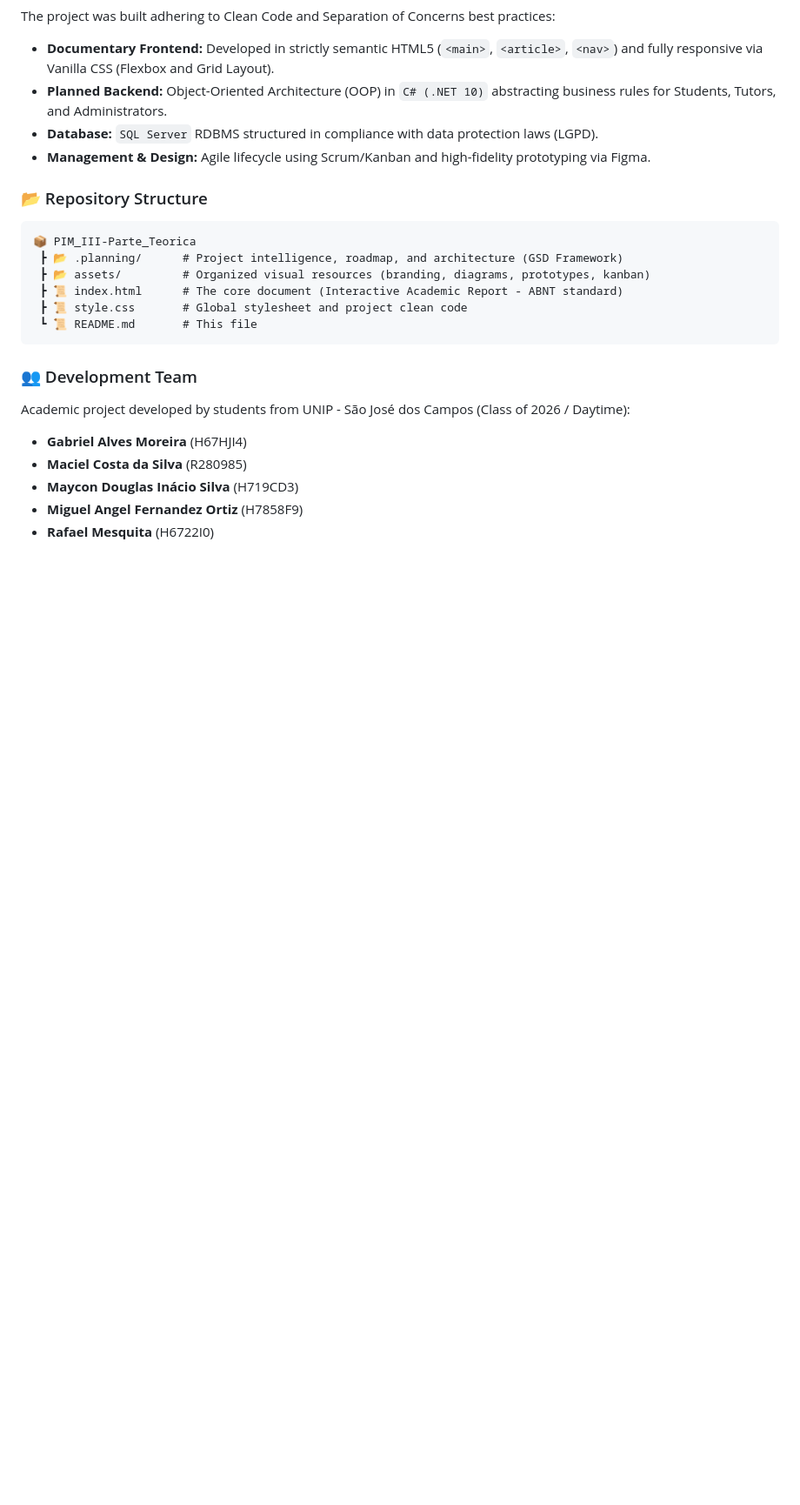
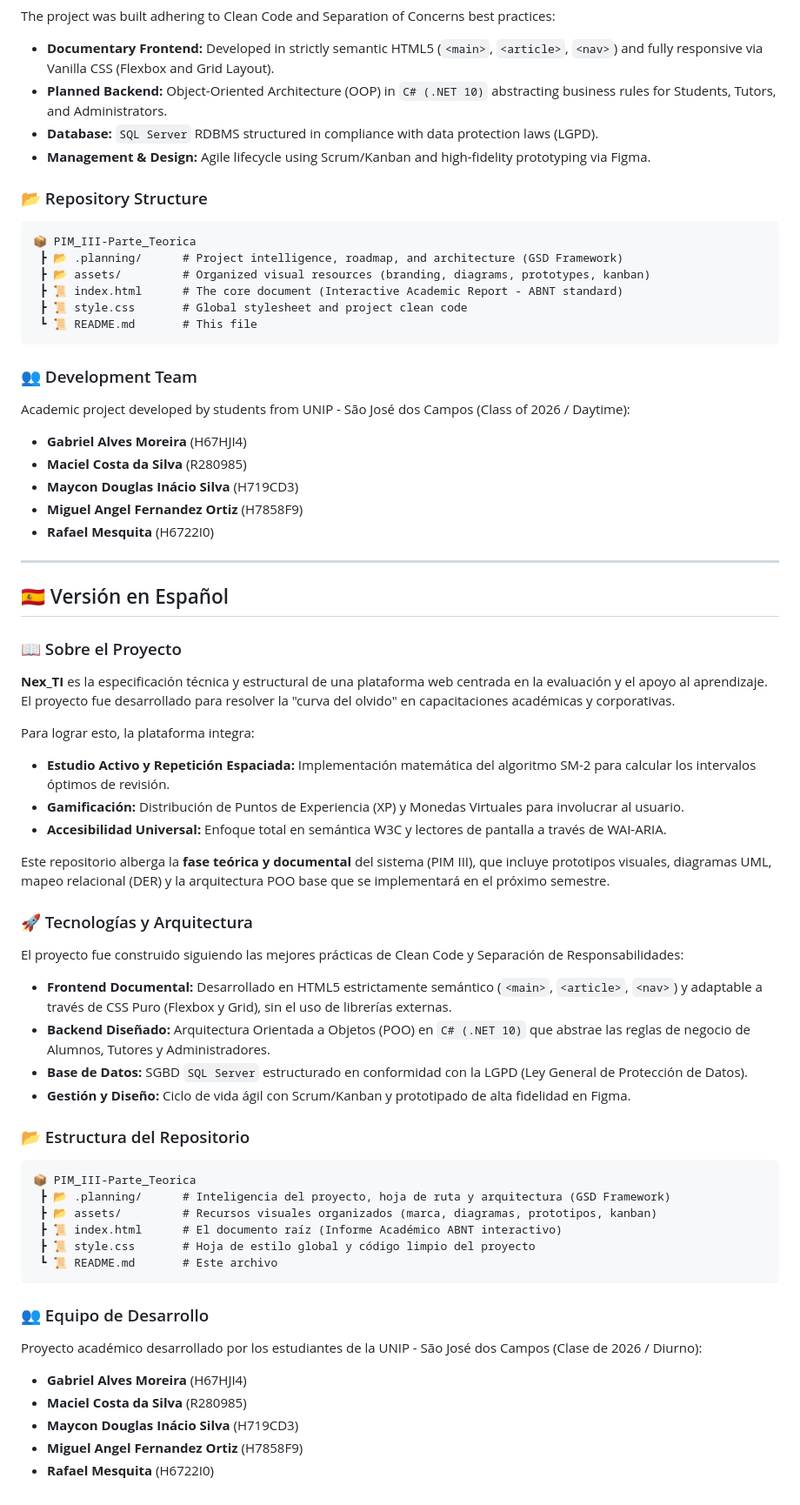
Before and after one commit to MayconDIS/PIM_III-Parte_Teorica, a Markdown page: README.md, the part around one of its changes. Shown at 87% size. Rendered like a GitHub page; blank space fills up the shorter version.

Commit message:
docs(readme): adicionar traducoes em ingles e espanhol

````diff
--- a/README.md
+++ b/README.md
@@ -107,3 +128,45 @@ Academic project developed by students from UNIP - São José dos Campos (Class
 - **Maycon Douglas Inácio Silva** (H719CD3)
 - **Miguel Angel Fernandez Ortiz** (H7858F9)
 - **Rafael Mesquita** (H6722I0)
+
+---
+
+## 🇪🇸 Versión en Español
+
+### 📖 Sobre el Proyecto
+**Nex_TI** es la especificación técnica y estructural de una plataforma web centrada en la evaluación y el apoyo al aprendizaje. El proyecto fue desarrollado para resolver la "curva del olvido" en capacitaciones académicas y corporativas.
+
+Para lograr esto, la plataforma integra:
+- **Estudio Activo y Repetición Espaciada:** Implementación matemática del algoritmo SM-2 para calcular los intervalos óptimos de revisión.
+- **Gamificación:** Distribución de Puntos de Experiencia (XP) y Monedas Virtuales para involucrar al usuario.
+- **Accesibilidad Universal:** Enfoque total en semántica W3C y lectores de pantalla a través de WAI-ARIA.
+
+Este repositorio alberga la **fase teórica y documental** del sistema (PIM III), que incluye prototipos visuales, diagramas UML, mapeo relacional (DER) y la arquitectura POO base que se implementará en el próximo semestre.
+
+### 🚀 Tecnologías y Arquitectura
+
+El proyecto fue construido siguiendo las mejores prácticas de Clean Code y Separación de Responsabilidades:
+
+* **Frontend Documental:** Desarrollado en HTML5 estrictamente semántico (`<main>`, `<article>`, `<nav>`) y adaptable a través de CSS Puro (Flexbox y Grid), sin el uso de librerías externas.
+* **Backend Diseñado:** Arquitectura Orientada a Objetos (POO) en `C# (.NET 10)` que abstrae las reglas de negocio de Alumnos, Tutores y Administradores.
+* **Base de Datos:** SGBD `SQL Server` estructurado en conformidad con la LGPD (Ley General de Protección de Datos).
+* **Gestión y Diseño:** Ciclo de vida ágil con Scrum/Kanban y prototipado de alta fidelidad en Figma.
+
+### 📂 Estructura del Repositorio
+
+```text
+📦 PIM_III-Parte_Teorica
+ ┣ 📂 .planning/      # Inteligencia del proyecto, hoja de ruta y arquitectura (GSD Framework)
+ ┣ 📂 assets/         # Recursos visuales organizados (marca, diagramas, prototipos, kanban)
+ ┣ 📜 index.html      # El documento raíz (Informe Académico ABNT interactivo)
+ ┣ 📜 style.css       # Hoja de estilo global y código limpio del proyecto
+ ┗ 📜 README.md       # Este archivo
+```
+
+### 👥 Equipo de Desarrollo
+Proyecto académico desarrollado por los estudiantes de la UNIP - São José dos Campos (Clase de 2026 / Diurno):
+- **Gabriel Alves Moreira** (H67HJI4)
+- **Maciel Costa da Silva** (R280985)
+- **Maycon Douglas Inácio Silva** (H719CD3)
+- **Miguel Angel Fernandez Ortiz** (H7858F9)
+- **Rafael Mesquita** (H6722I0)
````
Also changed, not shown: other parts of README.md (+27 -6 lines).
